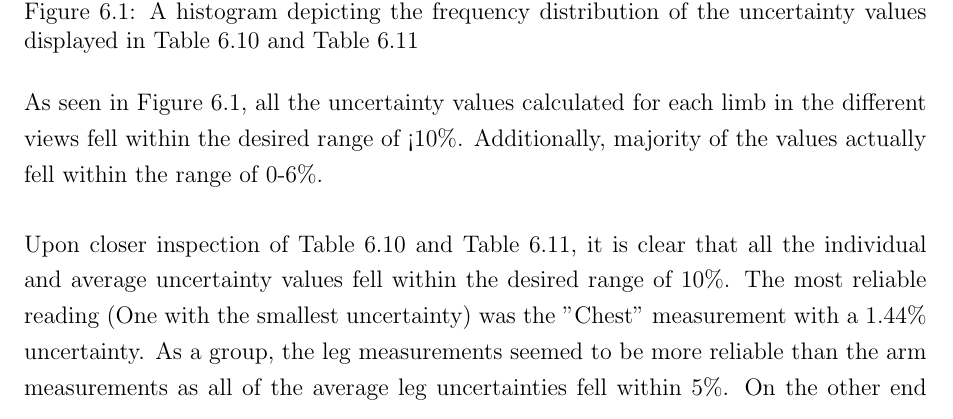
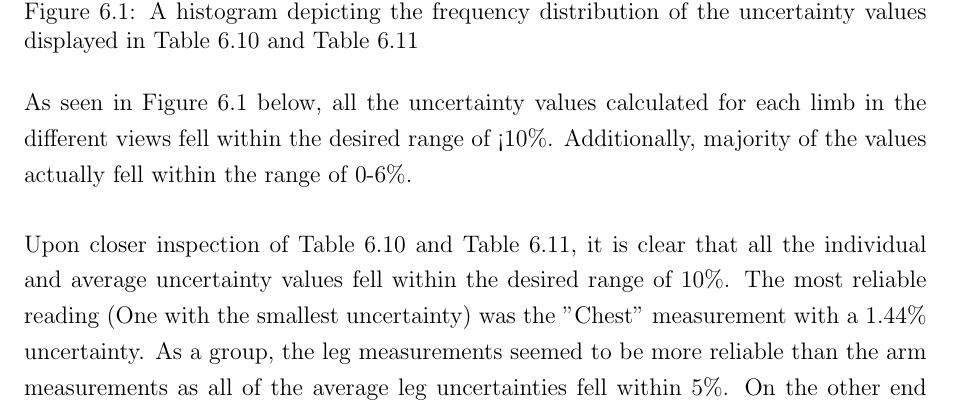
Before and after one commit to Rraven636/VirtualTailor-Final-Report, a LaTeX thesis (Final Report/Final Report.tex, which reads Final Report/Results.tex): part of page 25 of 41, cut so that both start at the same text. Compiled offline with pdfLaTeX; a LaTeX package or settings file that is missing is left out.

Commit message:
txs auto checkin

```diff
--- a/Final Report/Results.tex
+++ b/Final Report/Results.tex
@@ -319,7 +319,7 @@ The uncertainty of each limb measurement in each view can be seen in Table \ref{
 	\label{fig:uncertaintyFreqDist}
 \end{figure}
 
-As seen in Figure \ref{fig:uncertaintyFreqDist}, all the uncertainty values calculated for each limb in the different views fell within the desired range of <10\%. Additionally, majority of the values actually fell within the range of 0-6\%.
+As seen in Figure \ref{fig:uncertaintyFreqDist} below, all the uncertainty values calculated for each limb in the different views fell within the desired range of <10\%. Additionally, majority of the values actually fell within the range of 0-6\%.
 
 % Table generated by Excel2LaTeX from sheet 'Overall'
 \begin{table}[htbp]
```
